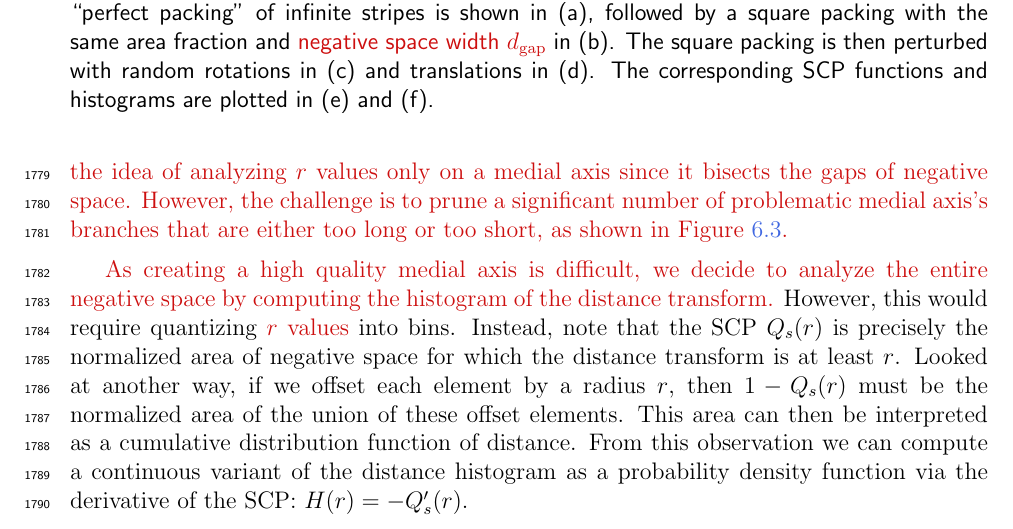
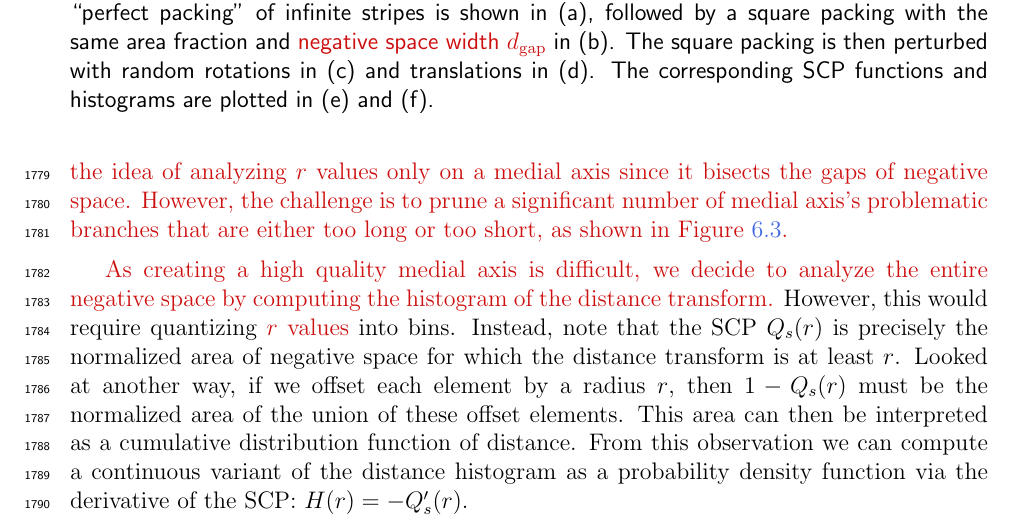
Before and after one commit to azer89/UWaterloo_PhD_Thesis, a LaTeX thesis (thesis.tex, which reads 06_evaluation.tex): part of page 119 of 144, cut so that both start at the same text. Compiled offline with pdfLaTeX.

Commit message:
Update 06_evaluation.tex

```diff
--- a/06_evaluation.tex
+++ b/06_evaluation.tex
@@ -319,7 +319,7 @@ lighter a color of a pixel, higher the $r$ value. %, showing a pattern of white
 We investigated the idea of analyzing $r$ values only on a medial axis
 since it bisects the gaps of negative space.
 %since they can be considered as the widths of negative space gaps.
-However, the challenge is to prune a significant number of problematic medial axis's branches
+However, the challenge is to prune a significant number of medial axis's problematic branches
 that are either too long or too short, as shown in Figure~\ref{fig_skeleton}.
 }
 
```
